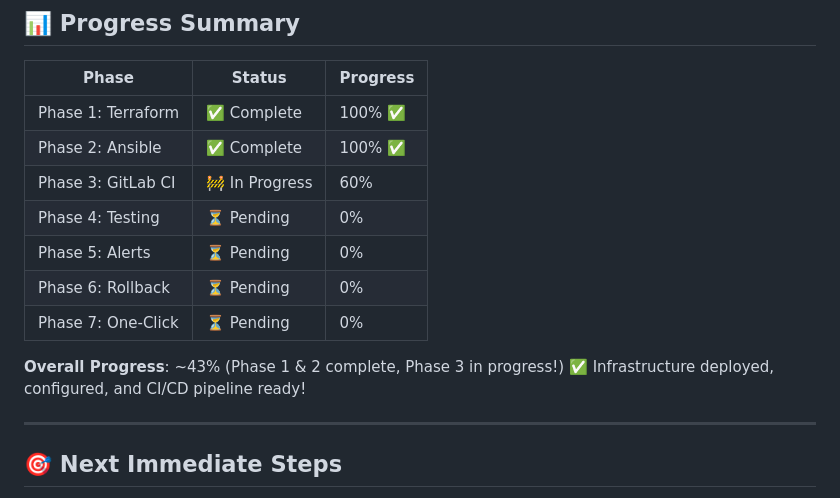
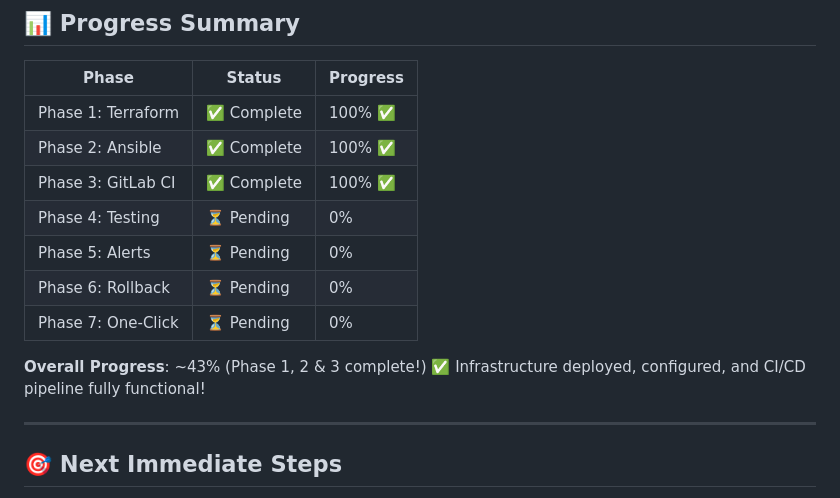
Before and after one commit to Tr15tN/DevOps-automation-, a Markdown page: docs/what-and-why/PROJECT_PROGRESS.md, the part around one of its changes. Rendered like a GitHub page.

```diff
--- a/docs/what-and-why/PROJECT_PROGRESS.md
+++ b/docs/what-and-why/PROJECT_PROGRESS.md
@@ -239,13 +246,13 @@ This document tracks what has been completed, what's in progress, and what's nex
 |-------|--------|----------|
 | Phase 1: Terraform | ✅ Complete | 100% ✅ |
 | Phase 2: Ansible | ✅ Complete | 100% ✅ |
-| Phase 3: GitLab CI | 🚧 In Progress | 60% |
+| Phase 3: GitLab CI | ✅ Complete | 100% ✅ |
 | Phase 4: Testing | ⏳ Pending | 0% |
 | Phase 5: Alerts | ⏳ Pending | 0% |
 | Phase 6: Rollback | ⏳ Pending | 0% |
 | Phase 7: One-Click | ⏳ Pending | 0% |
 
-**Overall Progress**: ~43% (Phase 1 & 2 complete, Phase 3 in progress!) ✅ Infrastructure deployed, configured, and CI/CD pipeline ready!
+**Overall Progress**: ~43% (Phase 1, 2 & 3 complete!) ✅ Infrastructure deployed, configured, and CI/CD pipeline fully functional!
 
 ---
 
```
Also changed, not shown: other parts of docs/what-and-why/PROJECT_PROGRESS.md (+29 -22 lines).
